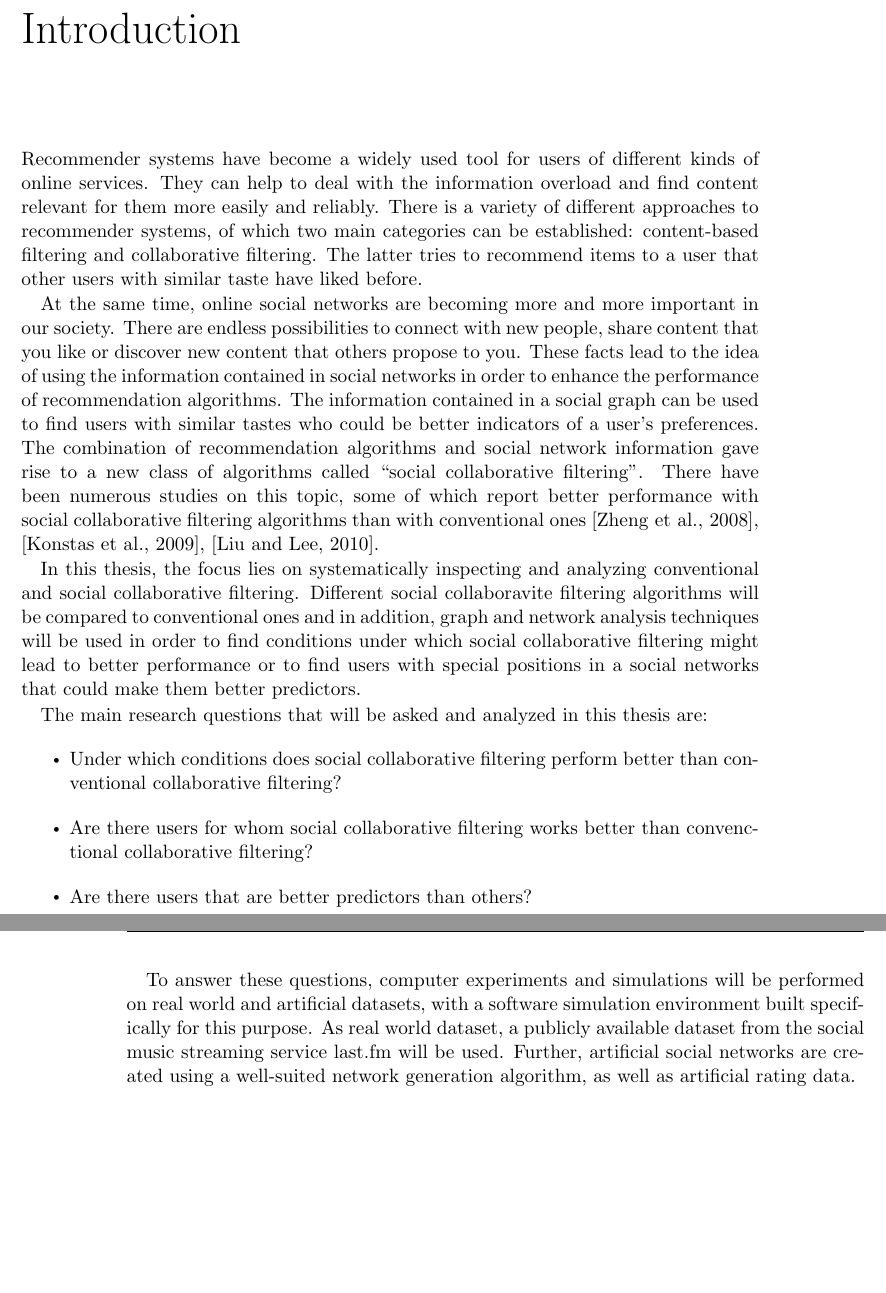
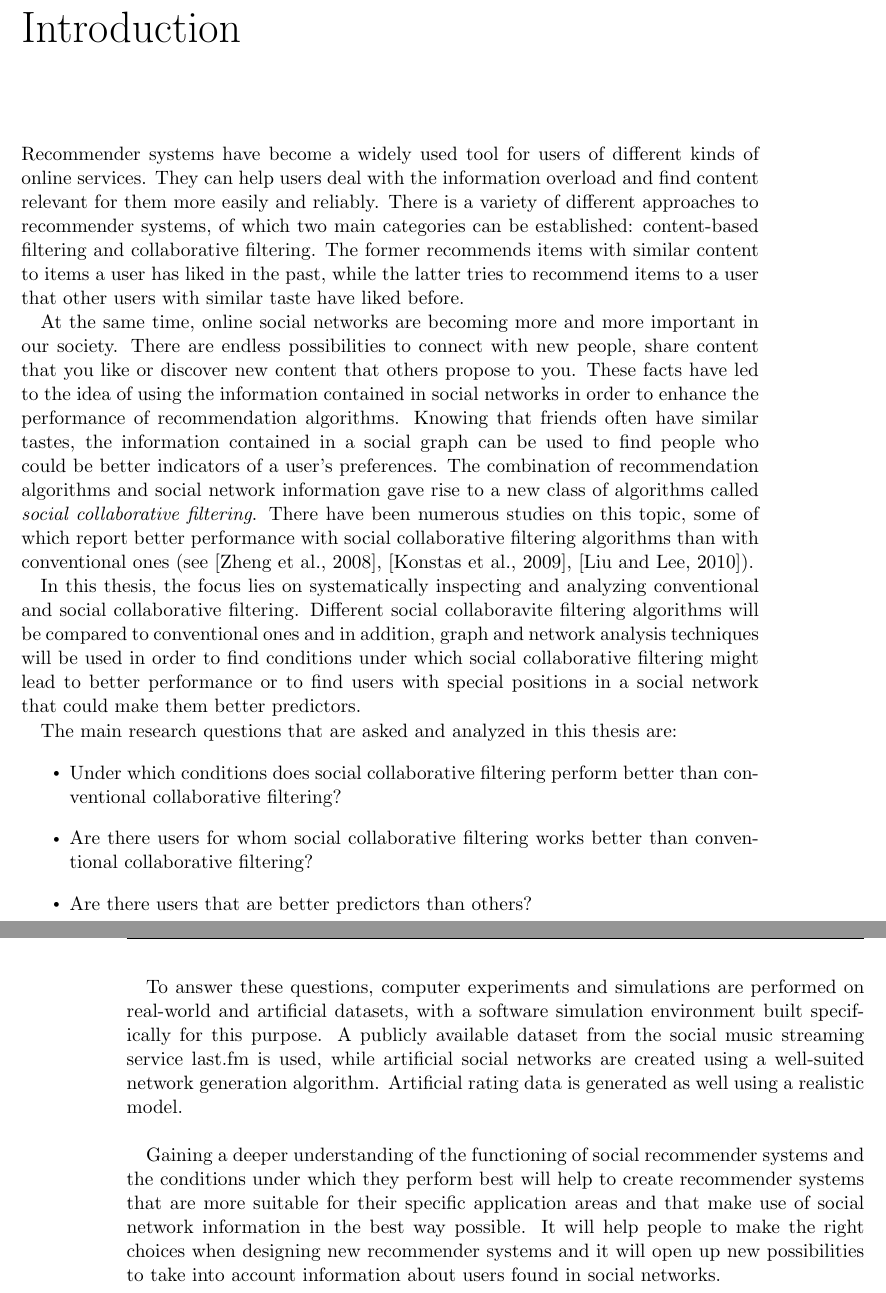
Before and after one commit to MatthiasFelix/Thesis, a LaTeX thesis (Thesis_LaTeX/thesis.tex, which reads Thesis_LaTeX/1-introduction/introduction.tex): two parts of pages 11 and 12 of 53, joined at a grey line, cut so that both start at the same text, the shorter picture padded with empty space. Compiled offline with pdfLaTeX.

Commit message:
10.08.14

```diff
--- a/Thesis_LaTeX/1-introduction/introduction.tex
+++ b/Thesis_LaTeX/1-introduction/introduction.tex
@@ -1,15 +1,18 @@
 \chapter{Introduction}
-\label{c:introduction} Recommender systems have become a widely used tool for users of different kinds of online services. They can help to deal with the information overload and find content relevant for them more easily and reliably. There is a variety of different approaches to recommender systems, of which two main categories can be established: content-based filtering and collaborative filtering. The latter tries to recommend items to a user that other users with similar taste have liked before.
+\label{c:introduction} Recommender systems have become a widely used tool for users of different kinds of online services. They can help users deal with the information overload and find content relevant for them more easily and reliably. There is a variety of different approaches to recommender systems, of which two main categories can be established: content-based filtering and collaborative filtering. The former recommends items with similar content to items a user has liked in the past, while the latter tries to recommend items to a user that other users with similar taste have liked before.
 
-At the same time, online social networks are becoming more and more important in our society. There are endless possibilities to connect with new people, share content that you like or discover new content that others propose to you. These facts lead to the idea of using the information contained in social networks in order to enhance the performance of recommendation algorithms. The information contained in a social graph can be used to find users with similar tastes who could be better indicators of a user's preferences. The combination of recommendation algorithms and social network information gave rise to a new class of algorithms called ``social collaborative filtering''. There have been numerous studies on this topic, some of which report better performance with social collaborative filtering algorithms than with conventional ones \cite{Zheng_2008}, \cite{Konstas_2009}, \cite{Liu_2010}.
+At the same time, online social networks are becoming more and more important in our society. There are endless possibilities to connect with new people, share content that you like or discover new content that others propose to you. These facts have led to the idea of using the information contained in social networks in order to enhance the performance of recommendation algorithms. Knowing that friends often have similar tastes, the information contained in a social graph can be used to find people who could be better indicators of a user's preferences. The combination of recommendation algorithms and social network information gave rise to a new class of algorithms called \textit{social collaborative filtering}. There have been numerous studies on this topic, some of which report better performance with social collaborative filtering algorithms than with conventional ones (see \cite{Zheng_2008}, \cite{Konstas_2009}, \cite{Liu_2010}).
 
-In this thesis, the focus lies on systematically inspecting and analyzing conventional and social collaborative filtering. Different social collaboravite filtering algorithms will be compared to conventional ones and in addition, graph and network analysis techniques will be used in order to find conditions under which social collaborative filtering might lead to better performance or to find users with special positions in a social networks that could make them better predictors.
+In this thesis, the focus lies on systematically inspecting and analyzing conventional and social collaborative filtering. Different social collaboravite filtering algorithms will be compared to conventional ones and in addition, graph and network analysis techniques will be used in order to find conditions under which social collaborative filtering might lead to better performance or to find users with special positions in a social network that could make them better predictors.
 
-The main research questions that will be asked and analyzed in this thesis are:
+The main research questions that are asked and analyzed in this thesis are:
 \begin{itemize}
 \item Under which conditions does social collaborative filtering perform better than conventional collaborative filtering?
-\item Are there users for whom social collaborative filtering works better than convenctional collaborative filtering?
+\item Are there users for whom social collaborative filtering works better than conventional collaborative filtering?
 \item Are there users that are better predictors than others?
 \end{itemize}
 
-To answer these questions, computer experiments and simulations will be performed on real world and artificial datasets, with a software simulation environment built specifically for this purpose. As real world dataset, a publicly available dataset from the social music streaming service last.fm will be used. Further, artificial social networks are created using a well-suited network generation algorithm, as well as artificial rating data.
+To answer these questions, computer experiments and simulations are performed on real-world and artificial datasets, with a software simulation environment built specifically for this purpose. A publicly available dataset from the social music streaming service last.fm is used, while artificial social networks are created using a well-suited network generation algorithm. Artificial rating data is generated as well using a realistic model.
+\newline
+
+Gaining a deeper understanding of the functioning of social recommender systems and the conditions under which they perform best will help to create recommender systems that are more suitable for their specific application areas and that make use of social network information in the best way possible. It will help people to make the right choices when designing new recommender systems and it will open up new possibilities to take into account information about users found in social networks.
```
Also changed, not shown: Thesis_LaTeX/2-recommendersystemssocialnetworks/recommendersystemssocialnetworks.tex (+5 -5 lines), Thesis_LaTeX/section-abstract/abstract.tex (+1 -1 lines), Thesis_LaTeX/section-abstract/zusammenfassung.tex (+2 -2 lines), Thesis_LaTeX/thesis.pdf, 2 other files.
